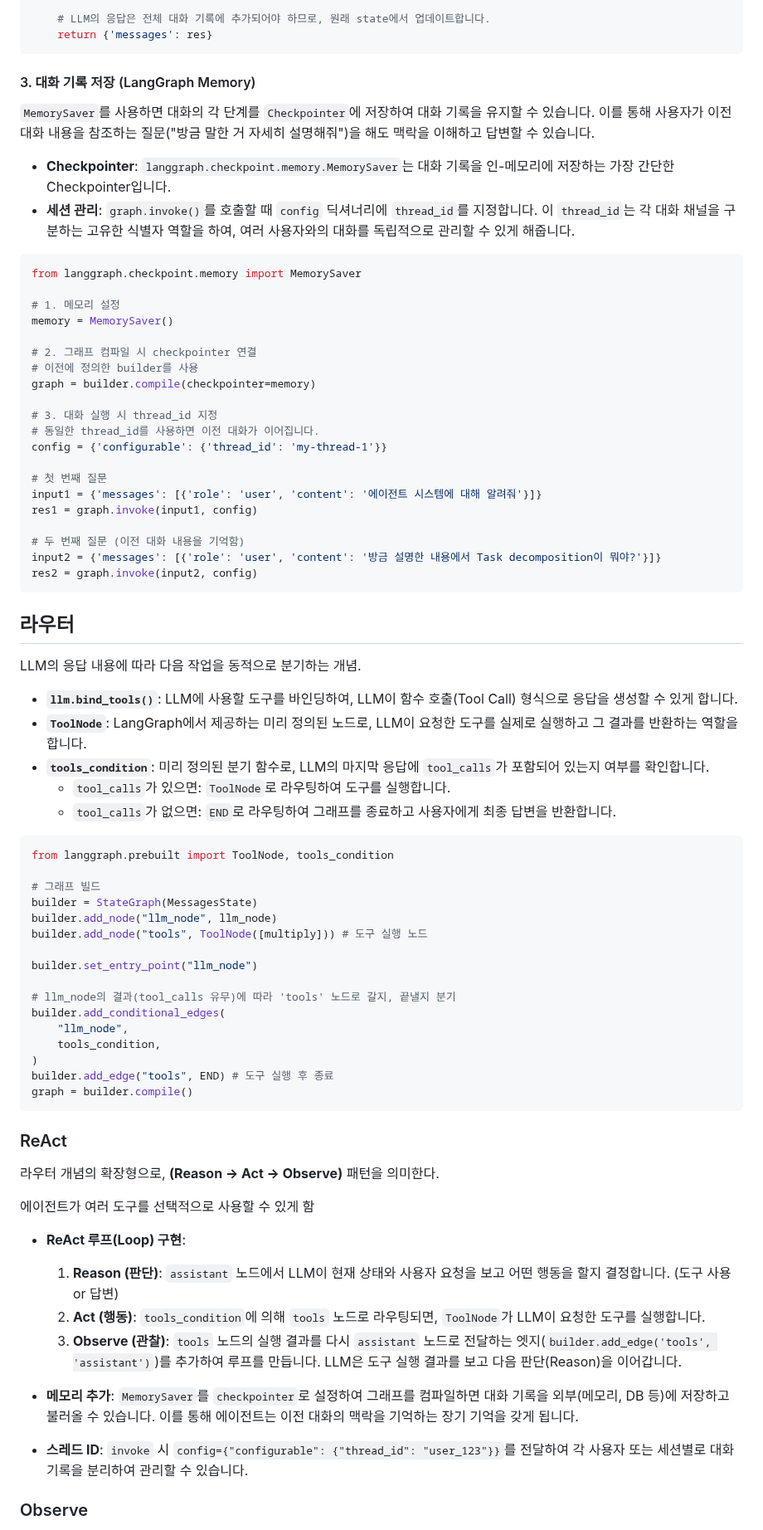
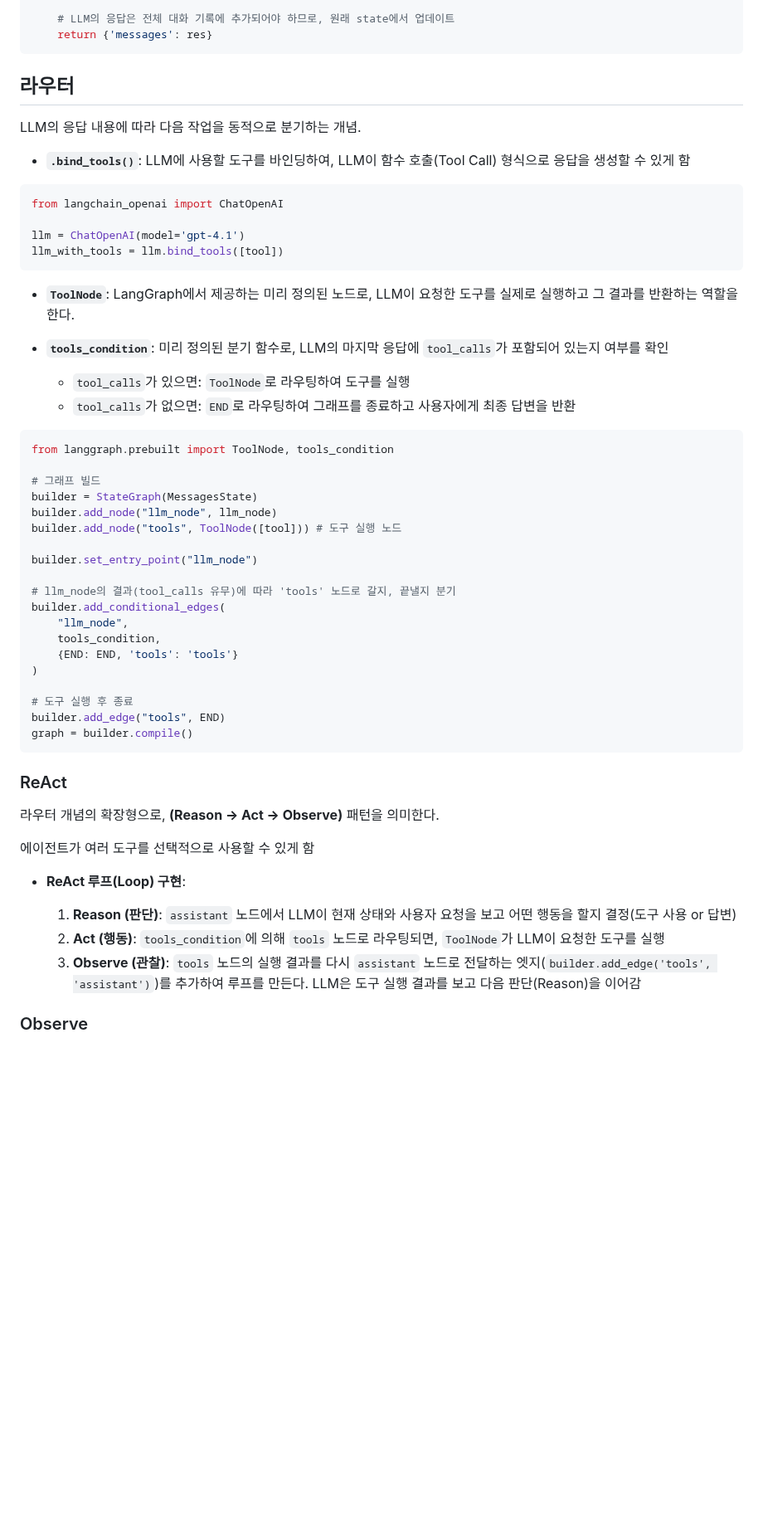
Before and after one commit to krystallinekim/TIL, a Markdown page: LLM_agent/06-langgraph_basic.md, the part around one of its changes. Shown at 83% size. Rendered like a GitHub page; blank space fills up the shorter version.

````diff
--- a/LLM_agent/06-langgraph_basic.md
+++ b/LLM_agent/06-langgraph_basic.md
@@ -193,49 +179,28 @@ def simple_node(state: Mystate):
     chain = prompt_template | llm
     res = chain.invoke(new_state)
 
-    # LLM의 응답은 전체 대화 기록에 추가되어야 하므로, 원래 state에서 업데이트합니다.
+    # LLM의 응답은 전체 대화 기록에 추가되어야 하므로, 원래 state에서 업데이트
     return {'messages': res}
-```
-
-#### 3. 대화 기록 저장 (LangGraph Memory)
-
-`MemorySaver`를 사용하면 대화의 각 단계를 `Checkpointer`에 저장하여 대화 기록을 유지할 수 있습니다. 이를 통해 사용자가 이전 대화 내용을 참조하는 질문("방금 말한 거 자세히 설명해줘")을 해도 맥락을 이해하고 답변할 수 있습니다.
-
--   **Checkpointer**: `langgraph.checkpoint.memory.MemorySaver`는 대화 기록을 인-메모리에 저장하는 가장 간단한 Checkpointer입니다.
--   **세션 관리**: `graph.invoke()`를 호출할 때 `config` 딕셔너리에 `thread_id`를 지정합니다. 이 `thread_id`는 각 대화 채널을 구분하는 고유한 식별자 역할을 하여, 여러 사용자와의 대화를 독립적으로 관리할 수 있게 해줍니다.
-
-```python
-from langgraph.checkpoint.memory import MemorySaver
-
-# 1. 메모리 설정
-memory = MemorySaver()
-
-# 2. 그래프 컴파일 시 checkpointer 연결
-# 이전에 정의한 builder를 사용
-graph = builder.compile(checkpointer=memory)
-
-# 3. 대화 실행 시 thread_id 지정
-# 동일한 thread_id를 사용하면 이전 대화가 이어집니다.
-config = {'configurable': {'thread_id': 'my-thread-1'}}
-
-# 첫 번째 질문
-input1 = {'messages': [{'role': 'user', 'content': '에이전트 시스템에 대해 알려줘'}]}
-res1 = graph.invoke(input1, config)
-
-# 두 번째 질문 (이전 대화 내용을 기억함)
-input2 = {'messages': [{'role': 'user', 'content': '방금 설명한 내용에서 Task decomposition이 뭐야?'}]}
-res2 = graph.invoke(input2, config)
 ```
 
 ## 라우터
 
 LLM의 응답 내용에 따라 다음 작업을 동적으로 분기하는 개념.
 
-- **`llm.bind_tools()`**: LLM에 사용할 도구를 바인딩하여, LLM이 함수 호출(Tool Call) 형식으로 응답을 생성할 수 있게 합니다.
-- **`ToolNode`**: LangGraph에서 제공하는 미리 정의된 노드로, LLM이 요청한 도구를 실제로 실행하고 그 결과를 반환하는 역할을 합니다.
-- **`tools_condition`**: 미리 정의된 분기 함수로, LLM의 마지막 응답에 `tool_calls`가 포함되어 있는지 여부를 확인합니다.
-    - `tool_calls`가 있으면: `ToolNode`로 라우팅하여 도구를 실행합니다.
-    - `tool_calls`가 없으면: `END`로 라우팅하여 그래프를 종료하고 사용자에게 최종 답변을 반환합니다.
+- **`.bind_tools()`**: LLM에 사용할 도구를 바인딩하여, LLM이 함수 호출(Tool Call) 형식으로 응답을 생성할 수 있게 함
+
+```py
+from langchain_openai import ChatOpenAI
+
+llm = ChatOpenAI(model='gpt-4.1')
+llm_with_tools = llm.bind_tools([tool])
+```
+
+- **`ToolNode`**: LangGraph에서 제공하는 미리 정의된 노드로, LLM이 요청한 도구를 실제로 실행하고 그 결과를 반환하는 역할을 한다.
+
+- **`tools_condition`**: 미리 정의된 분기 함수로, LLM의 마지막 응답에 `tool_calls`가 포함되어 있는지 여부를 확인
+    - `tool_calls`가 있으면: `ToolNode`로 라우팅하여 도구를 실행
+    - `tool_calls`가 없으면: `END`로 라우팅하여 그래프를 종료하고 사용자에게 최종 답변을 반환
 
 ```python
 from langgraph.prebuilt import ToolNode, tools_condition
@@ -243,7 +208,7 @@ from langgraph.prebuilt import ToolNode, tools_condition
 # 그래프 빌드
 builder = StateGraph(MessagesState)
 builder.add_node("llm_node", llm_node)
-builder.add_node("tools", ToolNode([multiply])) # 도구 실행 노드
+builder.add_node("tools", ToolNode([tool])) # 도구 실행 노드
 
 builder.set_entry_point("llm_node")
 
@@ -251,8 +216,11 @@ builder.set_entry_point("llm_node")
 builder.add_conditional_edges(
     "llm_node",
     tools_condition,
+    {END: END, 'tools': 'tools'}
 )
-builder.add_edge("tools", END) # 도구 실행 후 종료
+
+# 도구 실행 후 종료
+builder.add_edge("tools", END)
 graph = builder.compile()
 ```
 
@@ -263,11 +231,9 @@ graph = builder.compile()
 에이전트가 여러 도구를 선택적으로 사용할 수 있게 함
 
 - **ReAct 루프(Loop) 구현**:
-    1.  **Reason (판단)**: `assistant` 노드에서 LLM이 현재 상태와 사용자 요청을 보고 어떤 행동을 할지 결정합니다. (도구 사용 or 답변)
-    2.  **Act (행동)**: `tools_condition`에 의해 `tools` 노드로 라우팅되면, `ToolNode`가 LLM이 요청한 도구를 실행합니다.
-    3.  **Observe (관찰)**: `tools` 노드의 실행 결과를 다시 `assistant` 노드로 전달하는 엣지(`builder.add_edge('tools', 'assistant')`)를 추가하여 루프를 만듭니다. LLM은 도구 실행 결과를 보고 다음 판단(Reason)을 이어갑니다.
 
-- **메모리 추가**: `MemorySaver`를 `checkpointer`로 설정하여 그래프를 컴파일하면 대화 기록을 외부(메모리, DB 등)에 저장하고 불러올 수 있습니다. 이를 통해 에이전트는 이전 대화의 맥락을 기억하는 장기 기억을 갖게 됩니다.
-- **스레드 ID**: `invoke` 시 `config={"configurable": {"thread_id": "user_123"}}`를 전달하여 각 사용자 또는 세션별로 대화 기록을 분리하여 관리할 수 있습니다.
+  1.  **Reason (판단)**: `assistant` 노드에서 LLM이 현재 상태와 사용자 요청을 보고 어떤 행동을 할지 결정(도구 사용 or 답변)
+  2.  **Act (행동)**: `tools_condition`에 의해 `tools` 노드로 라우팅되면, `ToolNode`가 LLM이 요청한 도구를 실행
+  3.  **Observe (관찰)**: `tools` 노드의 실행 결과를 다시 `assistant` 노드로 전달하는 엣지(`builder.add_edge('tools', 'assistant')`)를 추가하여 루프를 만든다. LLM은 도구 실행 결과를 보고 다음 판단(Reason)을 이어감
 
 ### Observe
````
Also changed, not shown: other parts of LLM_agent/06-langgraph_basic.md (+70 -83 lines).
